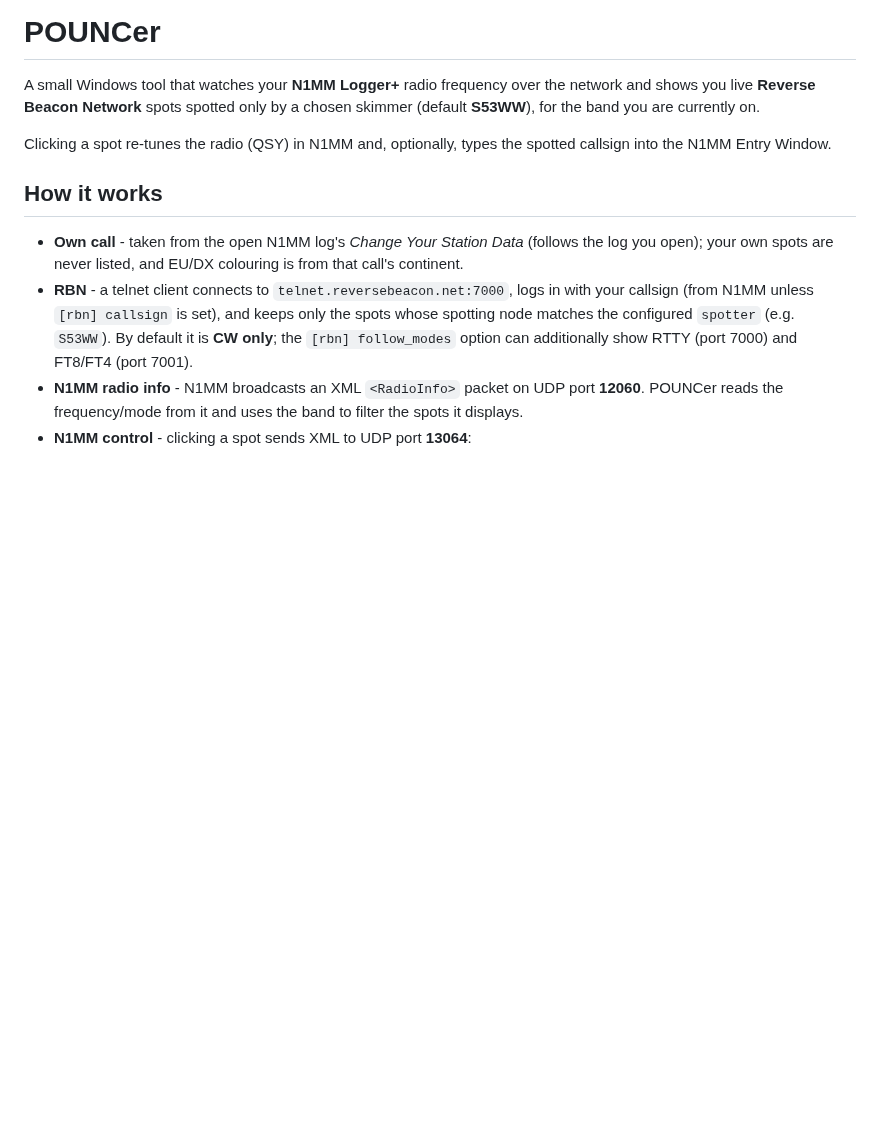
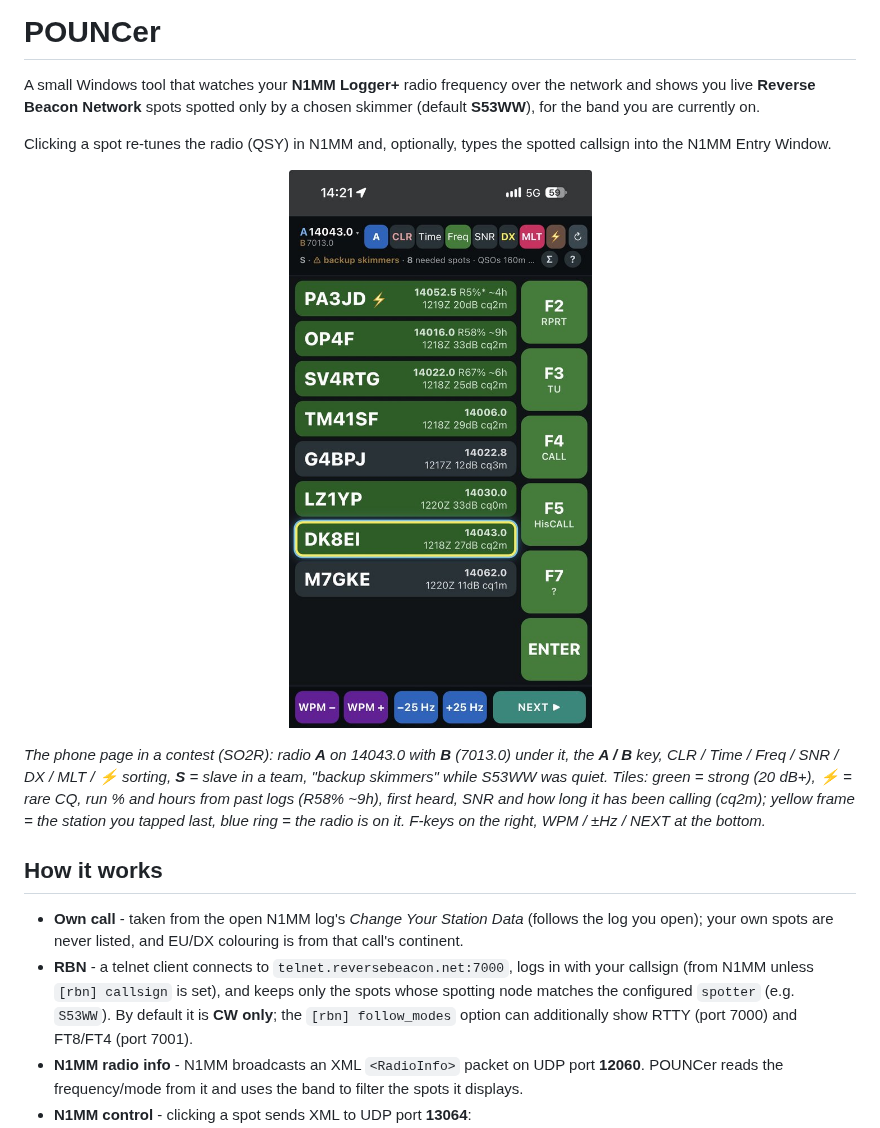
Before and after one commit to s55oo/POUNCer, a Markdown page: README.md, the part around the change. Rendered like a GitHub page; pictures changed too: docs/phone-view.jpg (added); blank space fills up the shorter version.

Commit message:
README: phone page screenshot (docs/phone-view.jpg)
Co-Authored-By: Claude Opus 5.5 <noreply@anthropic.com>
Claude-Session: https://claude.ai/code/session_011QcRYmyCsvSDNN3JSg7TCP

```diff
--- a/README.md
+++ b/README.md
@@ -6,6 +6,17 @@ chosen skimmer (default **S53WW**), for the band you are currently on.
 
 Clicking a spot re-tunes the radio (QSY) in N1MM and, optionally, types the
 spotted callsign into the N1MM Entry Window.
+
+<p align="center"><img src="docs/phone-view.jpg" width="320"
+  alt="POUNCer phone page in SO2R on 20 m: radio A and B frequencies, the A / B key, sort and filter buttons, spot tiles and the F-key column"></p>
+
+*The phone page in a contest (SO2R): radio **A** on 14043.0 with **B**
+(7013.0) under it, the **A / B** key, CLR / Time / Freq / SNR / DX / MLT / ⚡
+sorting, **S** = slave in a team, "backup skimmers" while S53WW was quiet.
+Tiles: green = strong (20 dB+), ⚡ = rare CQ, run % and hours from past
+logs (R58% ~9h), first heard, SNR and how long it has been calling (cq2m);
+yellow frame = the station you tapped last, blue ring = the radio is on it. F-keys on the right, WPM / ±Hz / NEXT at the
+bottom.*
 
 ## How it works
 
```
